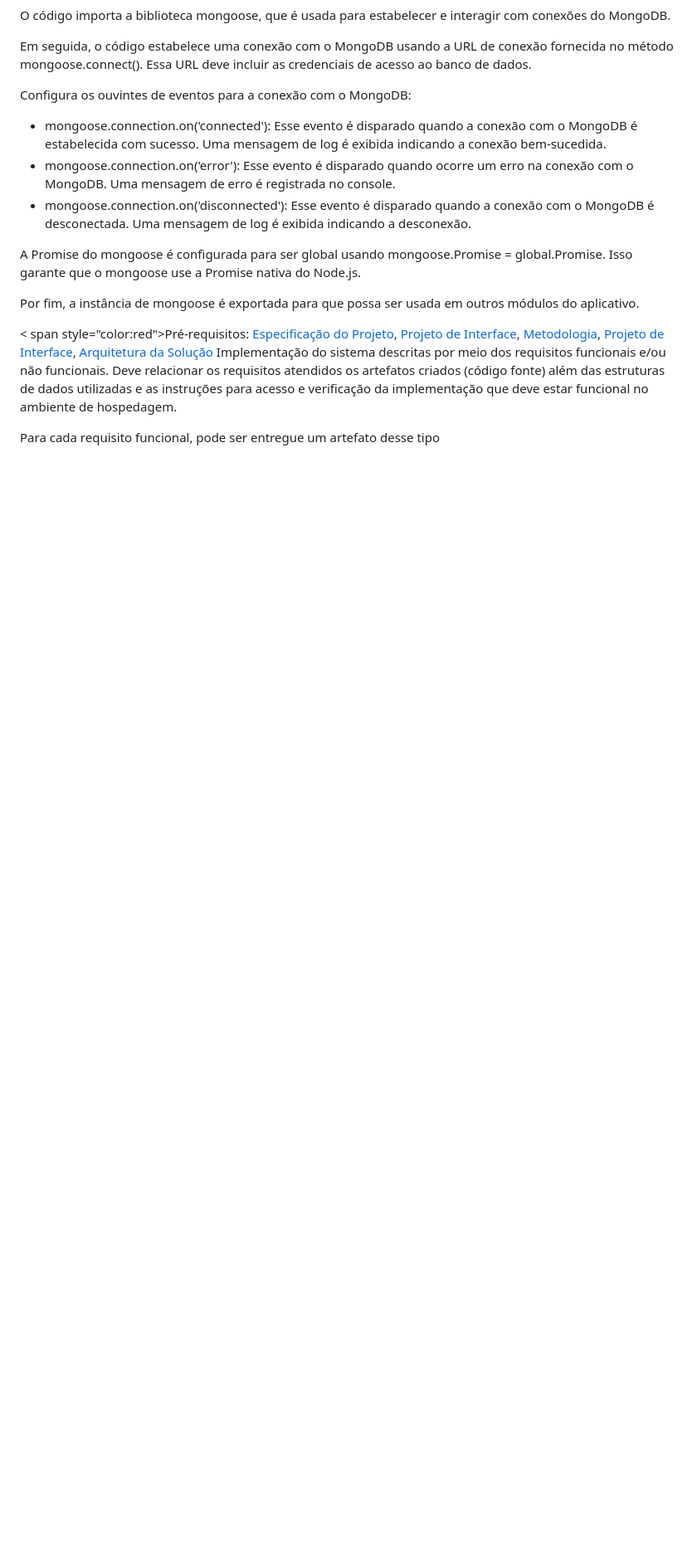
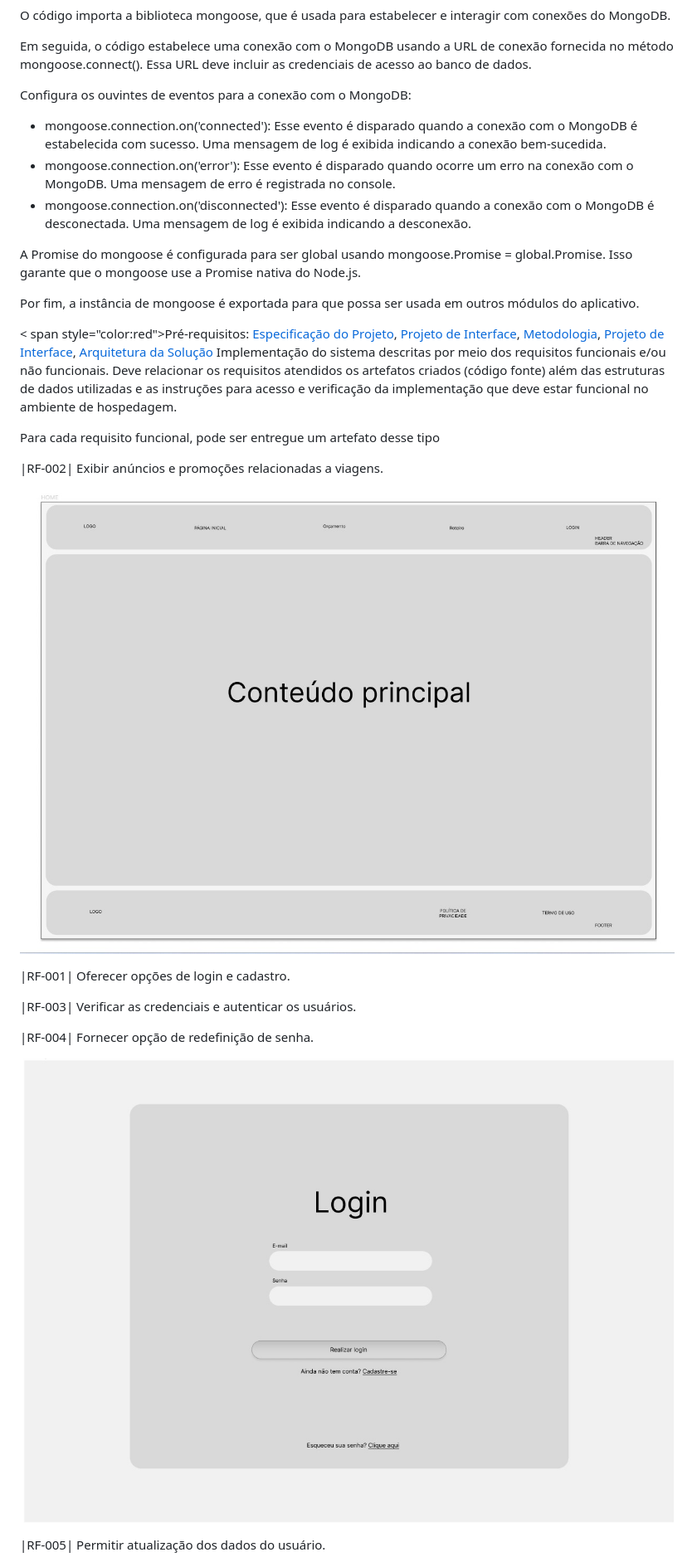
Before and after one commit to ICEI-PUC-Minas-PMV-ADS/pmv-ads-2023-2-e4-proj-infra-t1-pmv-ads-2023-2-e4-projtraveltrace, a Markdown page: docs/07-Programação de Funcionalidades.md, the part around the change printed below. Shown: that part at 83% size. GitHub-like rendering; pictures changed too: docs/ImageATelaInicial.jpeg (added), docs/ImageBLogin.jpeg (added); blank space fills up the shorter version.

```diff
--- a/docs/07-Programação de Funcionalidades.md
+++ b/docs/07-Programação de Funcionalidades.md
@@ -275,3 +275,17 @@ Implementação do sistema descritas por meio dos requisitos funcionais e/ou nã
 
 Para cada requisito funcional, pode ser entregue um artefato desse tipo
 
+|RF-002| Exibir anúncios e promoções relacionadas a viagens.
+
+![Alt text](ImageATelaInicial.jpeg)
+
+|RF-001| Oferecer opções de login e cadastro.
+
+|RF-003| Verificar as credenciais e autenticar os usuários.
+
+|RF-004| Fornecer opção de redefinição de senha.
+
+![Alt text](ImageBLogin.jpeg)
+
+|RF-005| Permitir atualização dos dados do usuário.
+
```
Also changed, not shown: other parts of docs/07-Programação de Funcionalidades.md (+16 -0 lines), docs/ImageCCadastro.jpeg (added), docs/ImageDOrcamento.jpeg (added), docs/ImageERoteiro.jpeg (added).
